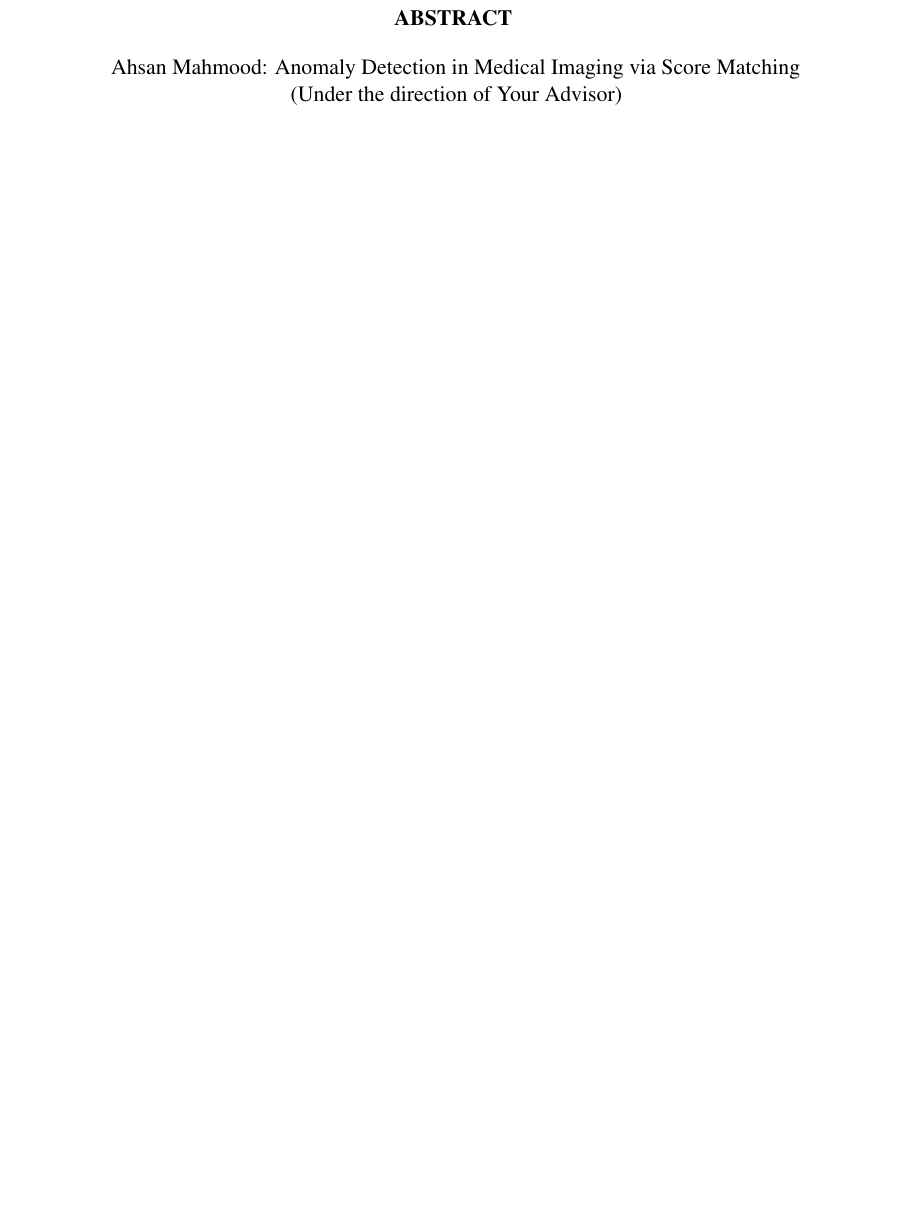
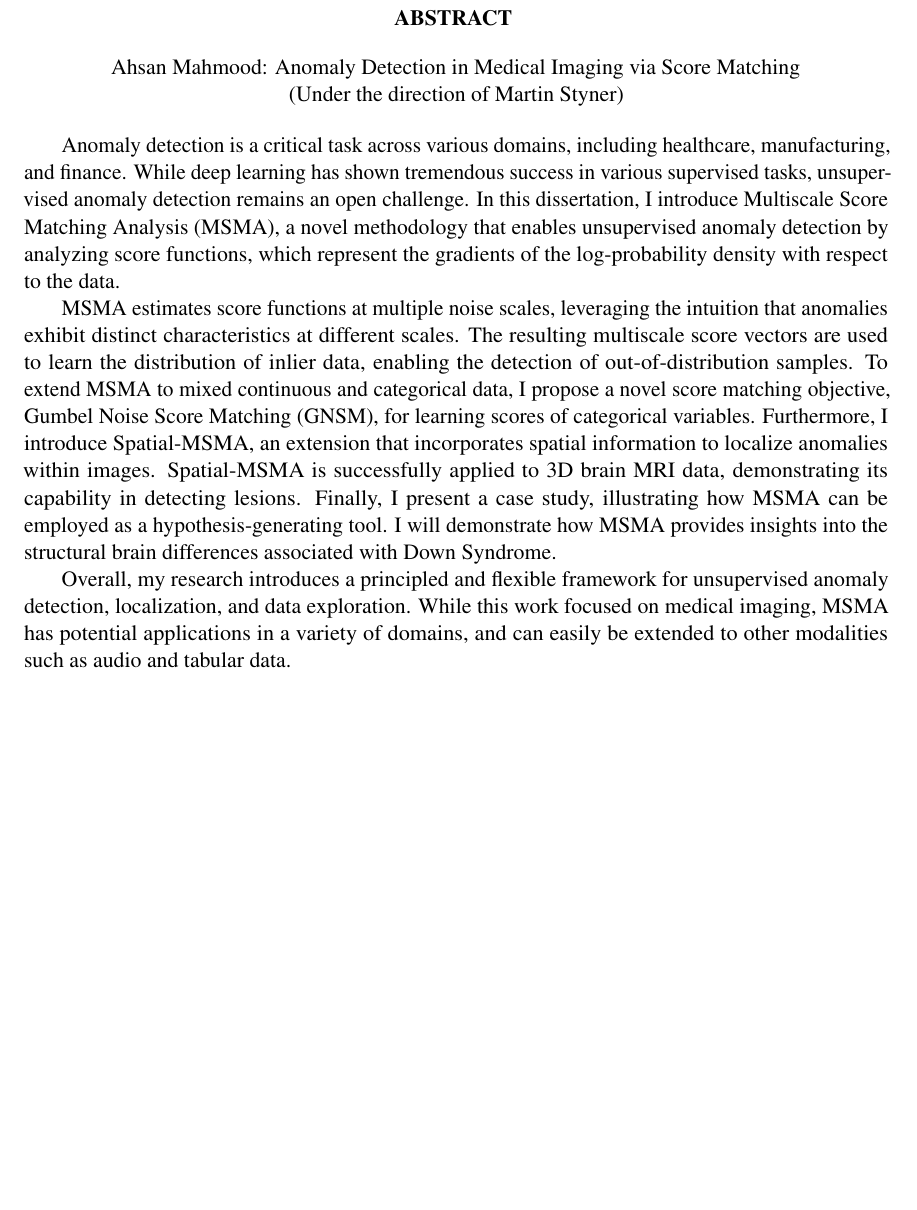
Before and after one commit to ahsanMah/Score-Dissertation, a LaTeX thesis (diss.tex, which reads frontmatter/abstract.tex): part of page 3 of 88, cut so that both start at the same text, the shorter picture padded with empty space. Compiled offline with pdfLaTeX.

Commit message:
Update abstract.tex

```diff
--- a/frontmatter/abstract.tex
+++ b/frontmatter/abstract.tex
@@ -26,10 +5,14 @@
 
 \begin{singlespace}
 Ahsan Mahmood: Anomaly Detection in Medical Imaging via Score Matching \\
-(Under the direction of Your Advisor)
+(Under the direction of Martin Styner)
 \end{singlespace}
 \end{center}
 
-...
+Anomaly detection is a critical task across various domains, including healthcare, manufacturing, and finance. While deep learning has shown tremendous success in various supervised tasks, unsupervised anomaly detection remains an open challenge. In this dissertation, I introduce Multiscale Score Matching Analysis (MSMA), a novel methodology that enables unsupervised anomaly detection by analyzing score functions, which represent the gradients of the log-probability density with respect to the data.
+
+MSMA estimates score functions at multiple noise scales, leveraging the intuition that anomalies exhibit distinct characteristics at different scales. The resulting multiscale score vectors are used to learn the distribution of inlier data, enabling the detection of out-of-distribution samples. To extend MSMA to mixed continuous and categorical data, I propose a novel score matching objective, Gumbel Noise Score Matching (GNSM), for learning scores of categorical variables. Furthermore, I introduce Spatial-MSMA, an extension that incorporates spatial information to localize anomalies within images. Spatial-MSMA is successfully applied to 3D brain MRI data, demonstrating its capability in detecting lesions. Finally, I present a case study, illustrating how MSMA can be employed as a hypothesis-generating tool. I will demonstrate how MSMA provides insights into the structural brain differences associated with Down Syndrome.
+
+Overall, my research introduces a principled and flexible framework for unsupervised anomaly detection, localization, and data exploration. While this work focused on medical imaging, MSMA has potential applications in a variety of domains, and can easily be extended to other modalities such as audio and tabular data.
 
 \clearpage
```
Also changed, not shown: frontmatter/abstract.tex (21 more changed lines).
